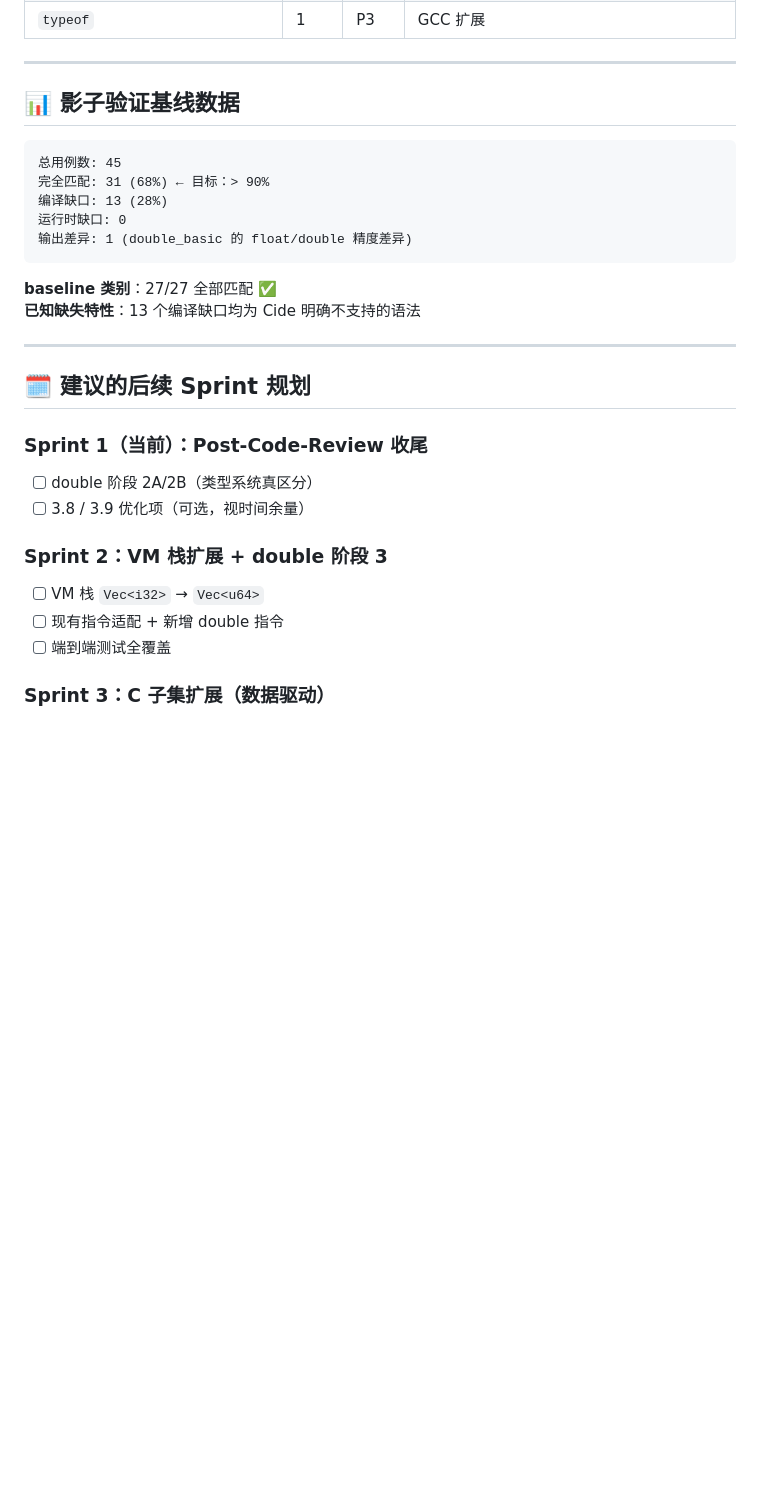
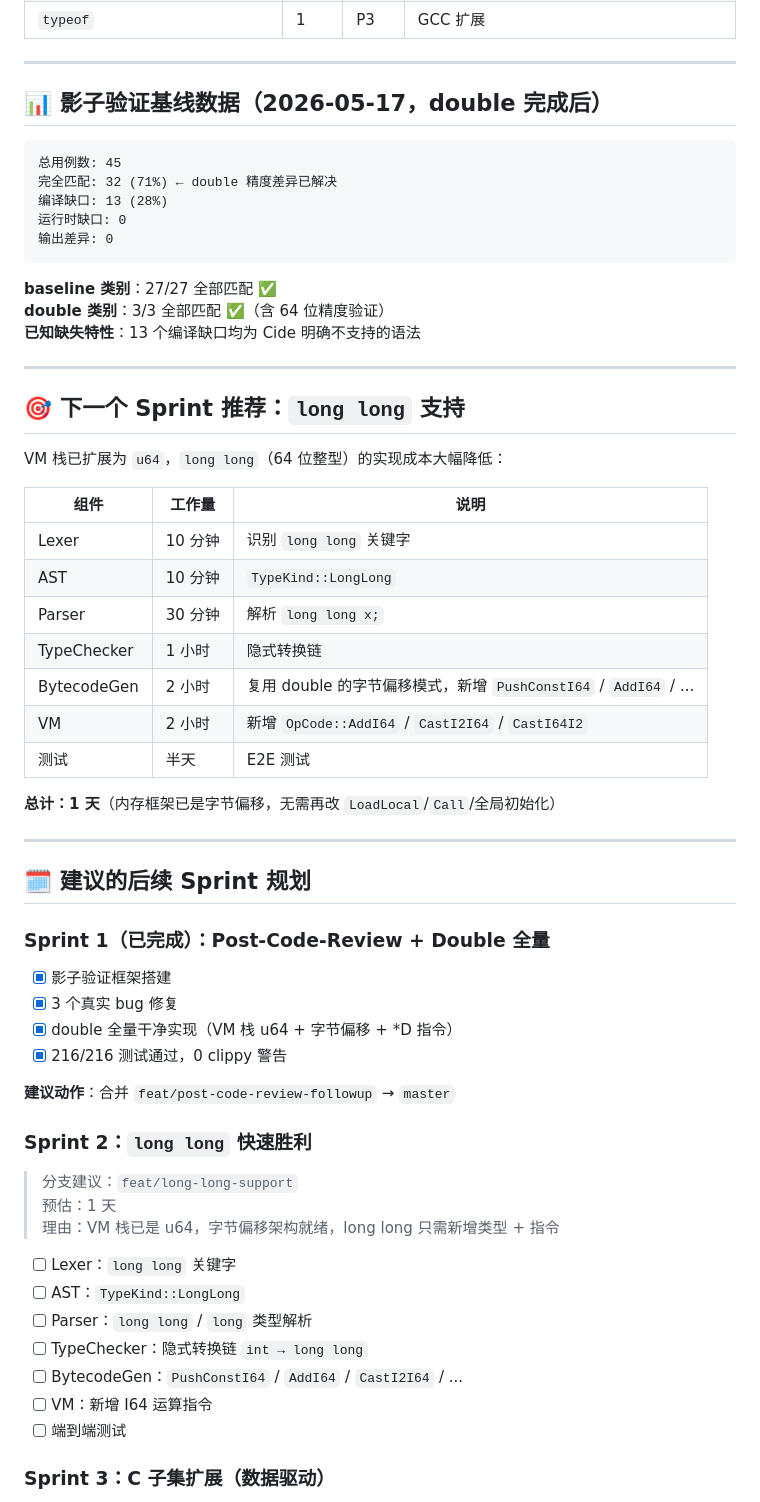
Before and after one commit to jingwei108/c_ide_rust, a Markdown page: docs/current/TASK_TRACKER_POST_CODE_REVIEW.md, the part around one of its changes. Rendered like a GitHub page; blank space fills up the shorter version.

````diff
--- a/docs/current/TASK_TRACKER_POST_CODE_REVIEW.md
+++ b/docs/current/TASK_TRACKER_POST_CODE_REVIEW.md
@@ -107,30 +114,61 @@
 
 ---
 
-## 📊 影子验证基线数据
+## 📊 影子验证基线数据（2026-05-17，double 完成后）
 
 ```
 总用例数: 45
-完全匹配: 31 (68%) ← 目标：> 90%
+完全匹配: 32 (71%) ← double 精度差异已解决
 编译缺口: 13 (28%)
 运行时缺口: 0
-输出差异: 1 (double_basic 的 float/double 精度差异)
+输出差异: 0
 ```
 
 **baseline 类别**：27/27 全部匹配 ✅
+**double 类别**：3/3 全部匹配 ✅（含 64 位精度验证）
 **已知缺失特性**：13 个编译缺口均为 Cide 明确不支持的语法
+
+---
+
+## 🎯 下一个 Sprint 推荐：`long long` 支持
+
+VM 栈已扩展为 `u64`，`long long`（64 位整型）的实现成本大幅降低：
+
+| 组件 | 工作量 | 说明 |
+|------|--------|------|
+| Lexer | 10 分钟 | 识别 `long long` 关键字 |
+| AST | 10 分钟 | `TypeKind::LongLong` |
+| Parser | 30 分钟 | 解析 `long long x;` |
+| TypeChecker | 1 小时 | 隐式转换链 |
+| BytecodeGen | 2 小时 | 复用 double 的字节偏移模式，新增 `PushConstI64` / `AddI64` / ... |
+| VM | 2 小时 | 新增 `OpCode::AddI64` / `CastI2I64` / `CastI64I2` |
+| 测试 | 半天 | E2E 测试 |
+
+**总计：1 天**（内存框架已是字节偏移，无需再改 `LoadLocal`/`Call`/全局初始化）
 
 ---
 
 ## 🗓️ 建议的后续 Sprint 规划
 
-### Sprint 1（当前）：Post-Code-Review 收尾
-- [ ] double 阶段 2A/2B（类型系统真区分）
-- [ ] 3.8 / 3.9 优化项（可选，视时间余量）
+### Sprint 1（已完成）：Post-Code-Review + Double 全量
+- [x] 影子验证框架搭建
+- [x] 3 个真实 bug 修复
+- [x] double 全量干净实现（VM 栈 u64 + 字节偏移 + *D 指令）
+- [x] 216/216 测试通过，0 clippy 警告
 
-### Sprint 2：VM 栈扩展 + double 阶段 3
-- [ ] VM 栈 `Vec<i32>` → `Vec<u64>`
-- [ ] 现有指令适配 + 新增 double 指令
-- [ ] 端到端测试全覆盖
+**建议动作**：合并 `feat/post-code-review-followup` → `master`
+
+### Sprint 2：`long long` 快速胜利
+> 分支建议：`feat/long-long-support`
+> 预估：1 天
+> 理由：VM 栈已是 u64，字节偏移架构就绪，long long 只需新增类型 + 指令
+
+- [ ] Lexer：`long long` 关键字
+- [ ] AST：`TypeKind::LongLong`
+- [ ] Parser：`long long` / `long` 类型解析
+- [ ] TypeChecker：隐式转换链 `int → long long`
+- [ ] BytecodeGen：`PushConstI64` / `AddI64` / `CastI2I64` / ...
+- [ ] VM：新增 I64 运算指令
+- [ ] 端到端测试
 
 ### Sprint 3：C 子集扩展（数据驱动）
````
Also changed, not shown: other parts of docs/current/TASK_TRACKER_POST_CODE_REVIEW.md (+52 -32 lines), AGENTS.md (+1 -1 lines).
